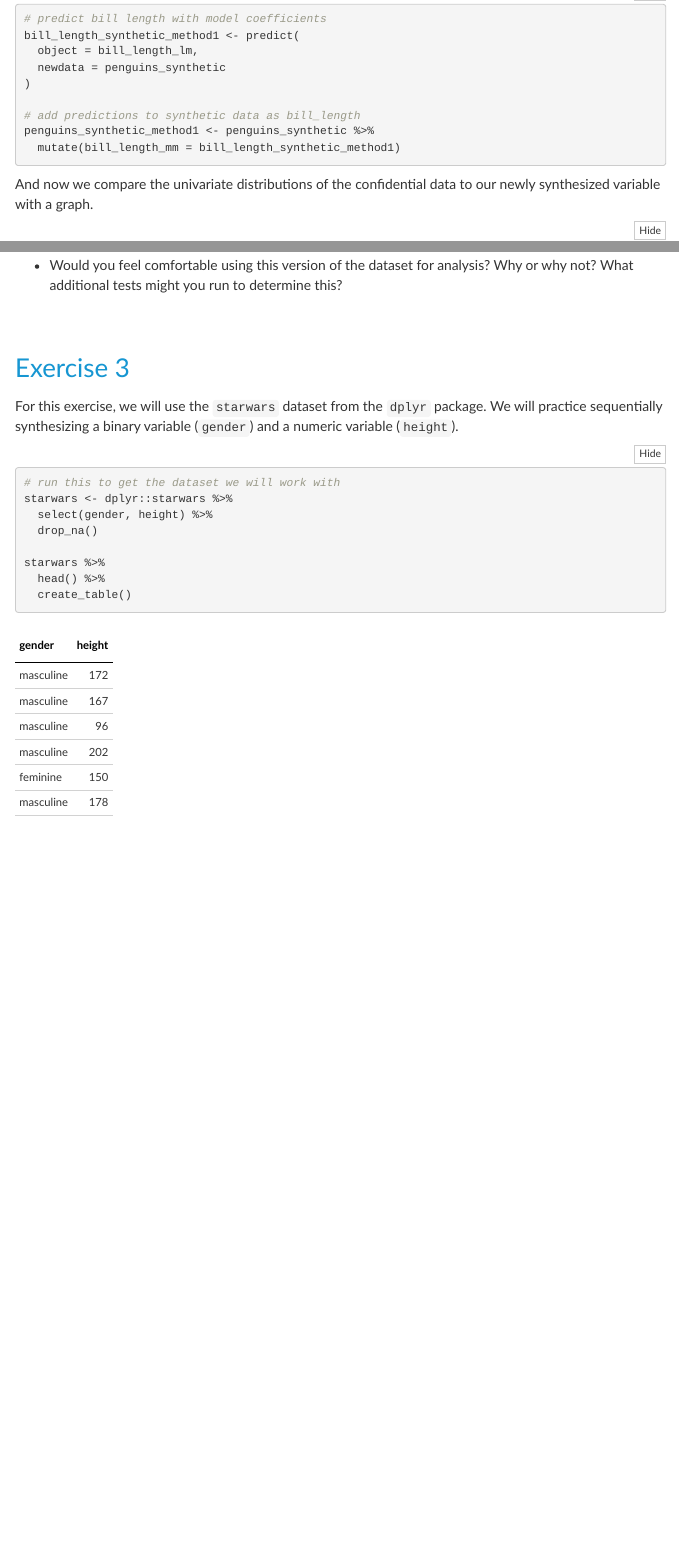
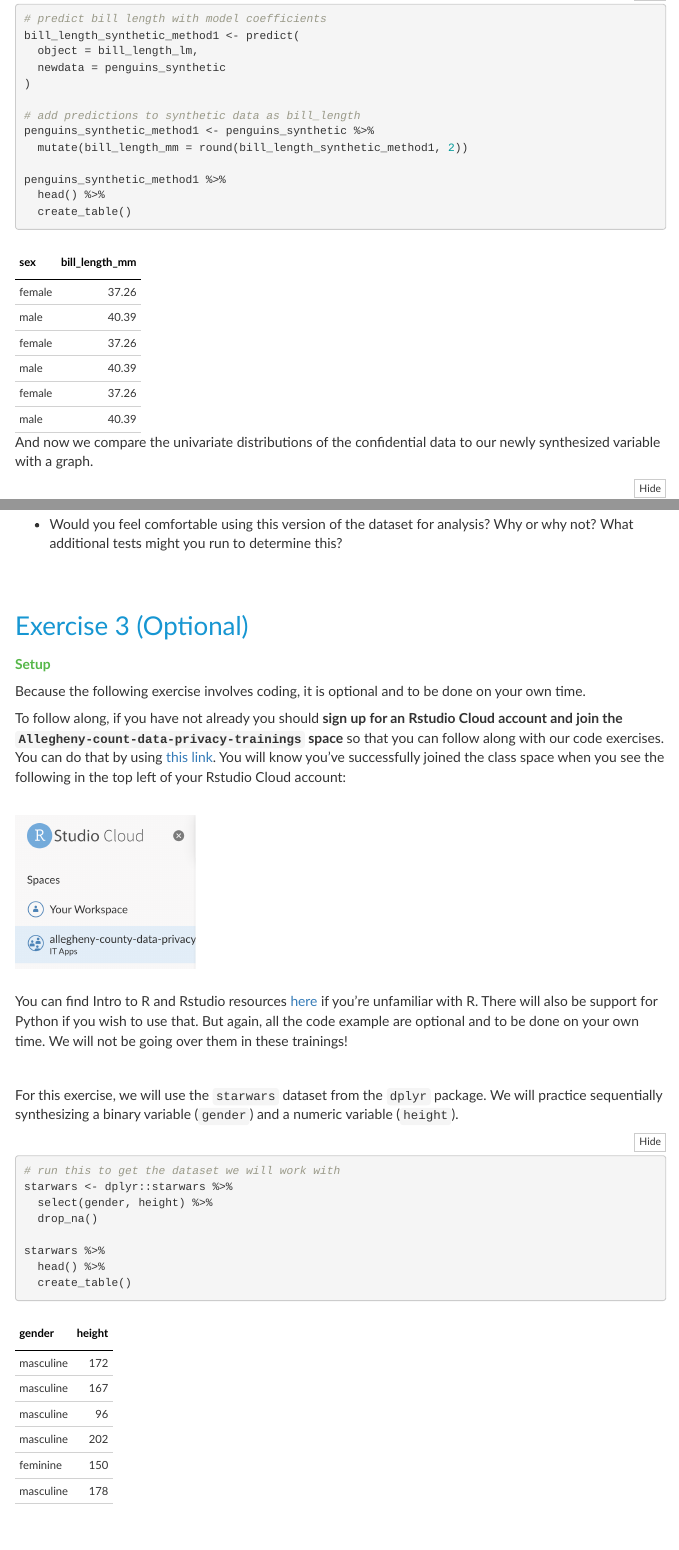
Before and after one commit to UrbanInstitute/allegheny-county-synthetic-data-trainings, an R Markdown document (lessons/02_synthetic_data_methods.Rmd): the page in a window 1100 px wide, from 8180 px down, and a second part further down, joined at a grey line. The pictures show the output file lessons/02_synthetic_data_methods.html that the author committed with the source, opened offline; folded parts are opened; menus at the side of the page are left out.

Commit message:
Lesson 2 primary edits

````diff
--- a/lessons/02_synthetic_data_methods.Rmd
+++ b/lessons/02_synthetic_data_methods.Rmd
@@ -6,7 +6,7 @@ output:
   html_document:
     number_sections: false
     self_contained: TRUE
-    code_folding: show
+    code_folding: hide
     toc: TRUE
     toc_float: TRUE
     css: !expr here::here("www", "web_report.css")
@@ -545,7 +545,11 @@ bill_length_synthetic_method1 <- predict(
 
 # add predictions to synthetic data as bill_length
 penguins_synthetic_method1 <- penguins_synthetic %>%
-  mutate(bill_length_mm = bill_length_synthetic_method1)
+  mutate(bill_length_mm = round(bill_length_synthetic_method1, 2))
+
+penguins_synthetic_method1 %>%
+  head() %>%
+  create_table()
 ```
 
 
@@ -825,7 +833,19 @@ compare_penguins %>%
 
 <br> <br>
 
-# Exercise 3
+# Exercise 3 (Optional)
+
+<font color="#55b748">**Setup**</font>
+
+Because the following exercise involves coding, it is optional and to be done on your own time.
+
+To follow along, if you have not already you should **sign up for an Rstudio Cloud account and join the `Allegheny-count-data-privacy-trainings` space** so that you can follow along with our code exercises. You can do that by using [this link](https://rstudio.cloud/spaces/261189/join?access_code=dYVkt3WqVcoLNsJVuDk_ycR1hJaXZEUafvygUuCU){.uri}. You will know you've successfully joined the class space when you see the following in the top left of your Rstudio Cloud account:
+
+![](images/allegheny_county_rstudio_space.png){width="209"}
+
+You can find Intro to R and Rstudio resources [here](https://rstudio.cloud/learn/primers) if you're unfamiliar with R. There will also be support for Python if you wish to use that. But again, all the code example are optional and to be done on your own time. We will not be going over them in these trainings!
+
+<br>
 
 For this exercise, we will use the `starwars` dataset from the `dplyr` package. We will practice sequentially synthesizing a binary variable (`gender`) and a numeric variable (`height`).
 
````
Also changed, not shown: lessons/01_introduction_to_data_privacy.Rmd (+1 -1 lines), lessons/02_synthetic_data_methods.html, lessons/02_synthetic_data_methods.Rmd (8 more changed lines).
